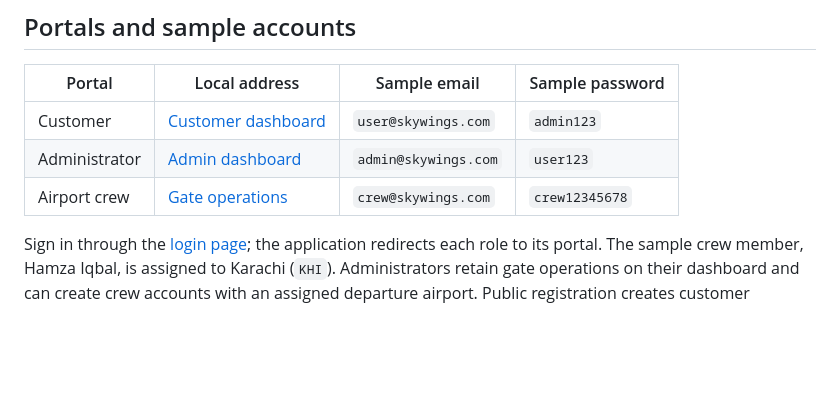
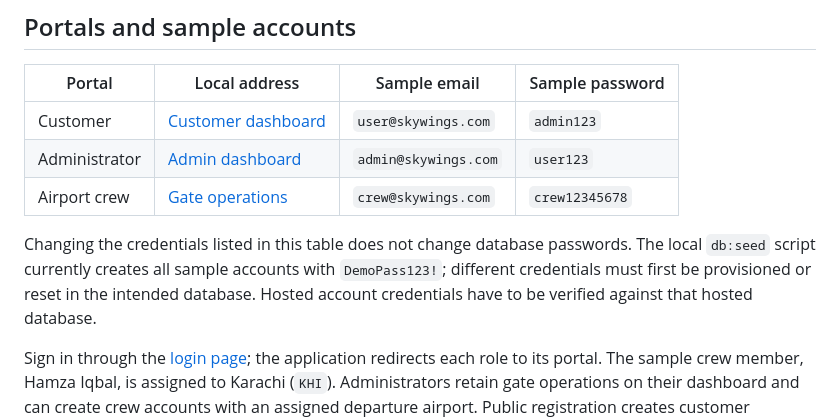
Before and after one commit to Hassaan-Ahmad906/skywings-airline-management-system-v1.0, a Markdown page: README.md, the part around the change. Drawn GitHub-style; blank space fills up the shorter version.

Commit message:
Clarify documented passwords require database provisioning

```diff
--- a/README.md
+++ b/README.md
@@ -123,6 +123,8 @@ The API health endpoint is `GET /api/health`.
 | Customer | [Customer dashboard](http://localhost:3000/user-dashboard.html) | `user@skywings.com` | `admin123` |
 | Administrator | [Admin dashboard](http://localhost:3000/admin-dashboard.html) | `admin@skywings.com` | `user123` |
 | Airport crew | [Gate operations](http://localhost:3000/crew-portal.html) | `crew@skywings.com` | `crew12345678` |
+
+Changing the credentials listed in this table does not change database passwords. The local `db:seed` script currently creates all sample accounts with `DemoPass123!`; different credentials must first be provisioned or reset in the intended database. Hosted account credentials have to be verified against that hosted database.
 
 Sign in through the [login page](http://localhost:3000/login.html); the application redirects each role to its portal. The sample crew member, Hamza Iqbal, is assigned to Karachi (`KHI`). Administrators retain gate operations on their dashboard and can create crew accounts with an assigned departure airport. Public registration creates customer accounts.
 
```
